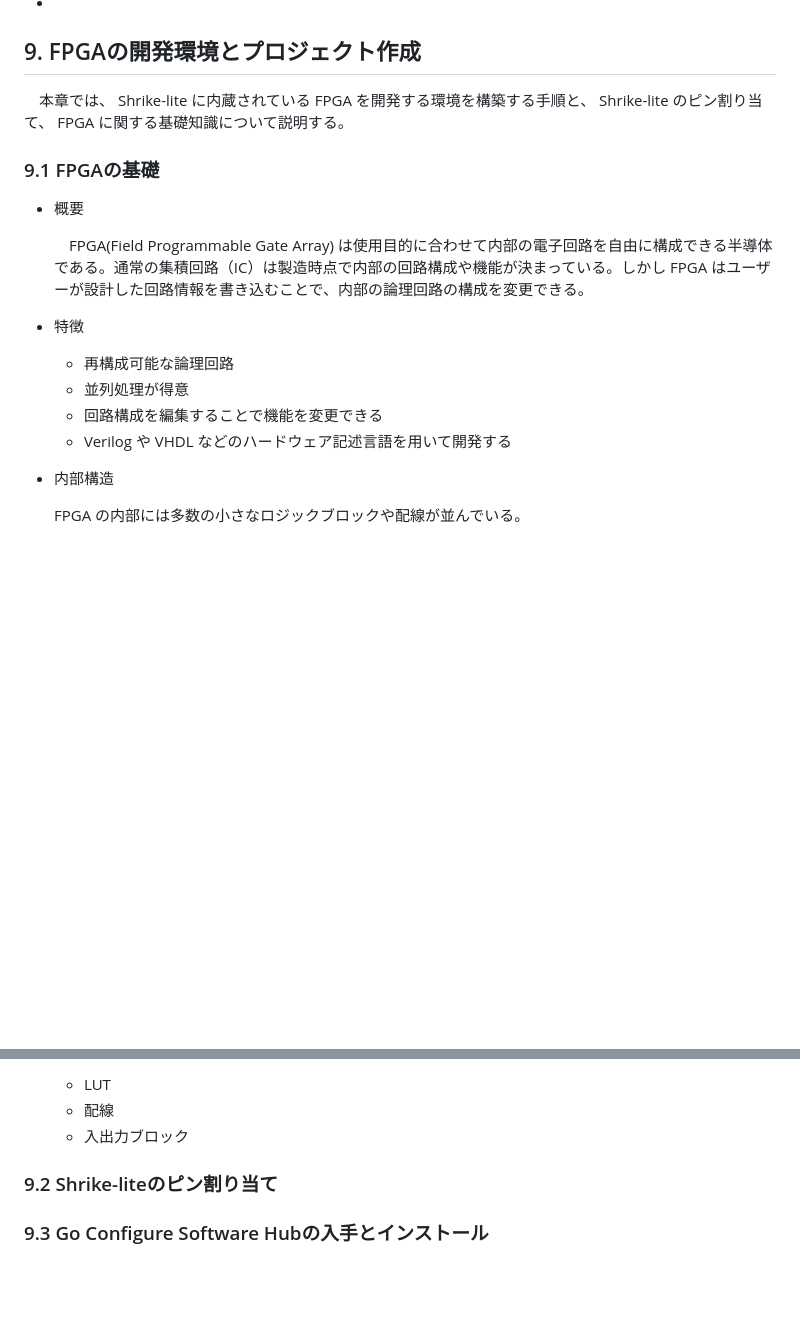
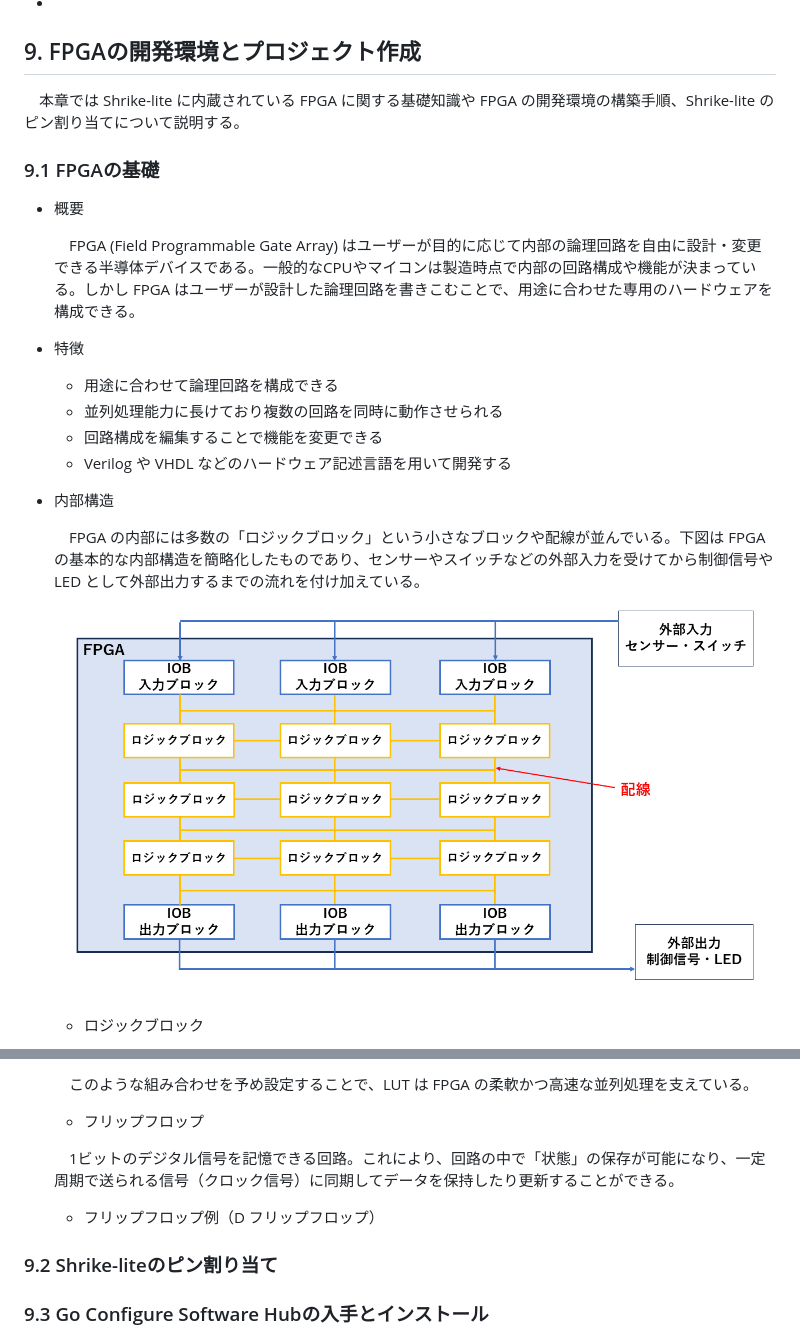
Before and after one commit to hip-systrain/doc-Shrike_lite, a Markdown page: board/shrike_lite/Shrike_lite編.md, 2 parts joined by grey strips. GitHub-like rendering; pictures changed too: board/images/S2_FPGA内部構造.png (added); blank space fills up the shorter version.

```diff
--- a/board/shrike_lite/Shrike_lite編.md
+++ b/board/shrike_lite/Shrike_lite編.md
@@ -91,20 +91,22 @@
 -
 
 ## 9. FPGAの開発環境とプロジェクト作成
-　本章では、 Shrike-lite に内蔵されている FPGA を開発する環境を構築する手順と、 Shrike-lite のピン割り当て、 FPGA に関する基礎知識について説明する。
+　本章では Shrike-lite に内蔵されている FPGA に関する基礎知識や FPGA の開発環境の構築手順、Shrike-lite のピン割り当てについて説明する。
 
 ### 9.1 FPGAの基礎
 - 概要
 
-  　FPGA(Field Programmable Gate Array) は使用目的に合わせて内部の電子回路を自由に構成できる半導体である。通常の集積回路（IC）は製造時点で内部の回路構成や機能が決まっている。しかし FPGA はユーザーが設計した回路情報を書き込むことで、内部の論理回路の構成を変更できる。
+  　FPGA (Field Programmable Gate Array) はユーザーが目的に応じて内部の論理回路を自由に設計・変更できる半導体デバイスである。一般的なCPUやマイコンは製造時点で内部の回路構成や機能が決まっている。しかし FPGA はユーザーが設計した論理回路を書きこむことで、用途に合わせた専用のハードウェアを構成できる。
 
 - 特徴
-  - 再構成可能な論理回路
-  - 並列処理が得意
+  - 用途に合わせて論理回路を構成できる
+  - 並列処理能力に長けており複数の回路を同時に動作させられる
   - 回路構成を編集することで機能を変更できる
   - Verilog や VHDL などのハードウェア記述言語を用いて開発する
 
 - 内部構造
 
-  FPGA の内部には多数の小さなロジックブロックや配線が並んでいる。
+  　FPGA の内部には多数の「ロジックブロック」という小さなブロックや配線が並んでいる。下図は FPGA の基本的な内部構造を簡略化したものであり、センサーやスイッチなどの外部入力を受けてから制御信号や LED として外部出力するまでの流れを付け加えている。
+  ![FPGA内部構造](../images/S2_FPGA内部構造.png)
+  - ロジックブロック
 
@@ -188,7 +135,11 @@
 
-  - LUT
-  - 配線
-  - 入出力ブロック
+  　このような組み合わせを予め設定することで、LUT は FPGA の柔軟かつ高速な並列処理を支えている。
+
+  - フリップフロップ
+
+  　1ビットのデジタル信号を記憶できる回路。これにより、回路の中で「状態」の保存が可能になり、一定周期で送られる信号（クロック信号）に同期してデータを保持したり更新することができる。
+
+    - フリップフロップ例（D フリップフロップ）
 
 
 ### 9.2 Shrike-liteのピン割り当て
```
Also changed, not shown: other parts of board/shrike_lite/Shrike_lite編.md (+14 -69 lines).
